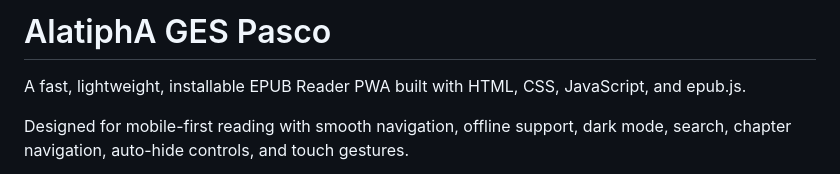
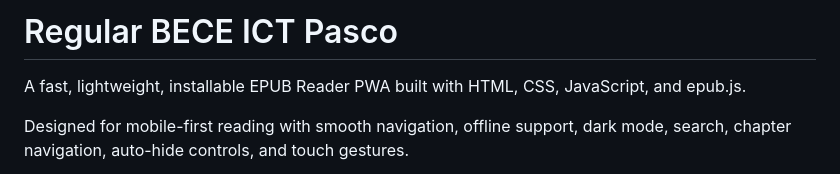
Before and after one commit to AlatiphA/Regular-BECE-ICT-Pasco, a Markdown page: README.md, the part around the change. GitHub-like rendering.

```diff
--- a/README.md
+++ b/README.md
@@ -1,4 +1,4 @@
-# AlatiphA GES Pasco
+# Regular BECE ICT Pasco
 
 A fast, lightweight, installable EPUB Reader PWA built with HTML, CSS, JavaScript, and epub.js.
 
```
